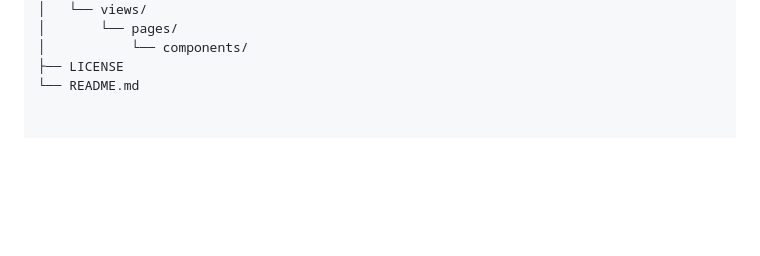
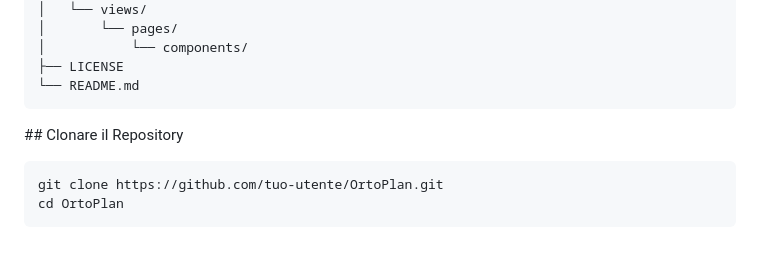
Before and after one commit to Andreafusella/OrtoPlan, a Markdown page: README.md, the part around the change printed below. GitHub-like rendering; blank space fills up the shorter version.

````diff
--- a/README.md
+++ b/README.md
@@ -95,3 +95,10 @@ OrtoPlan/
 │           └── components/
 ├── LICENSE
 └── README.md
+```
+
+## Clonare il Repository
+```bash
+git clone https://github.com/tuo-utente/OrtoPlan.git
+cd OrtoPlan
+```
````
Also changed, not shown: other parts of README.md (+1 -1 lines).
